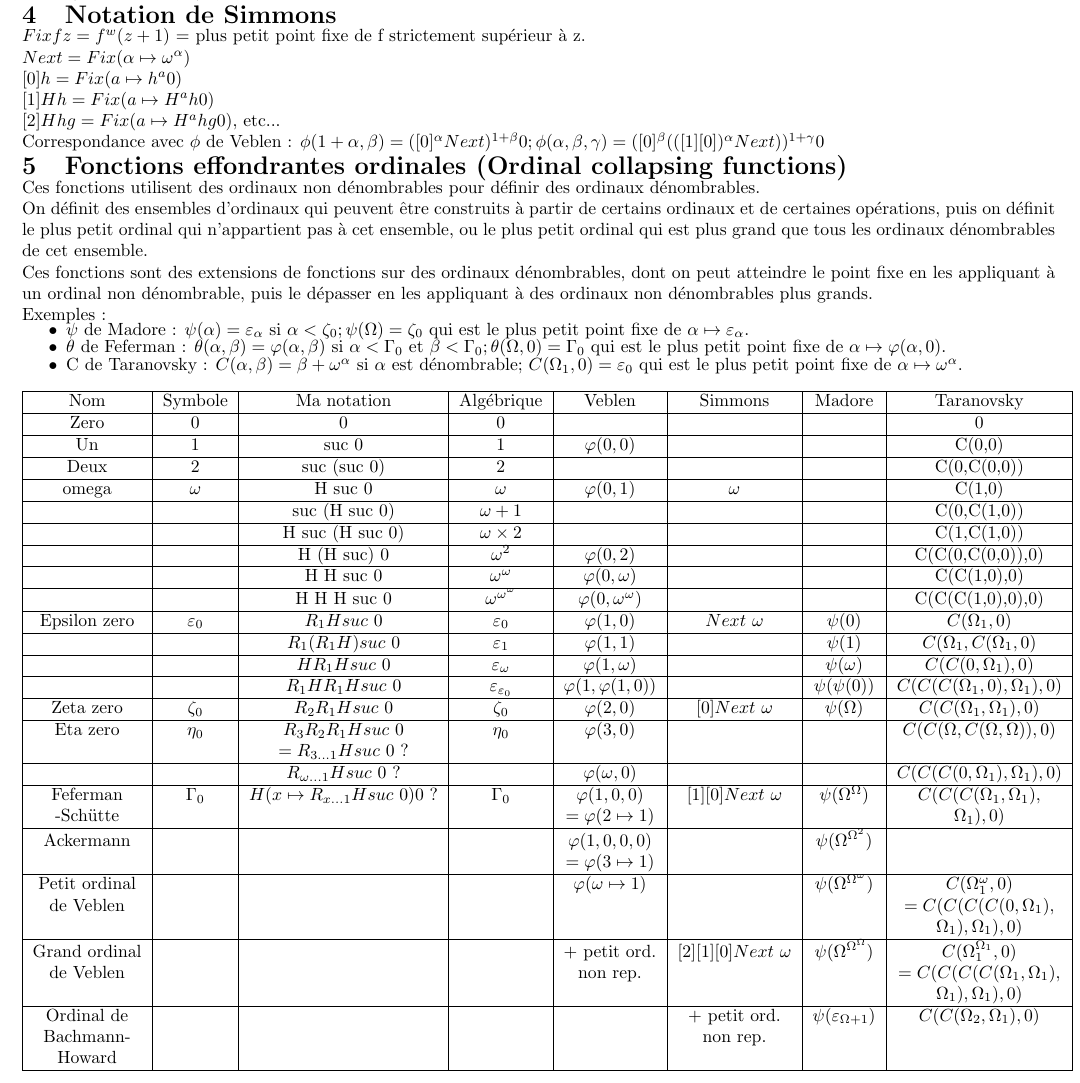
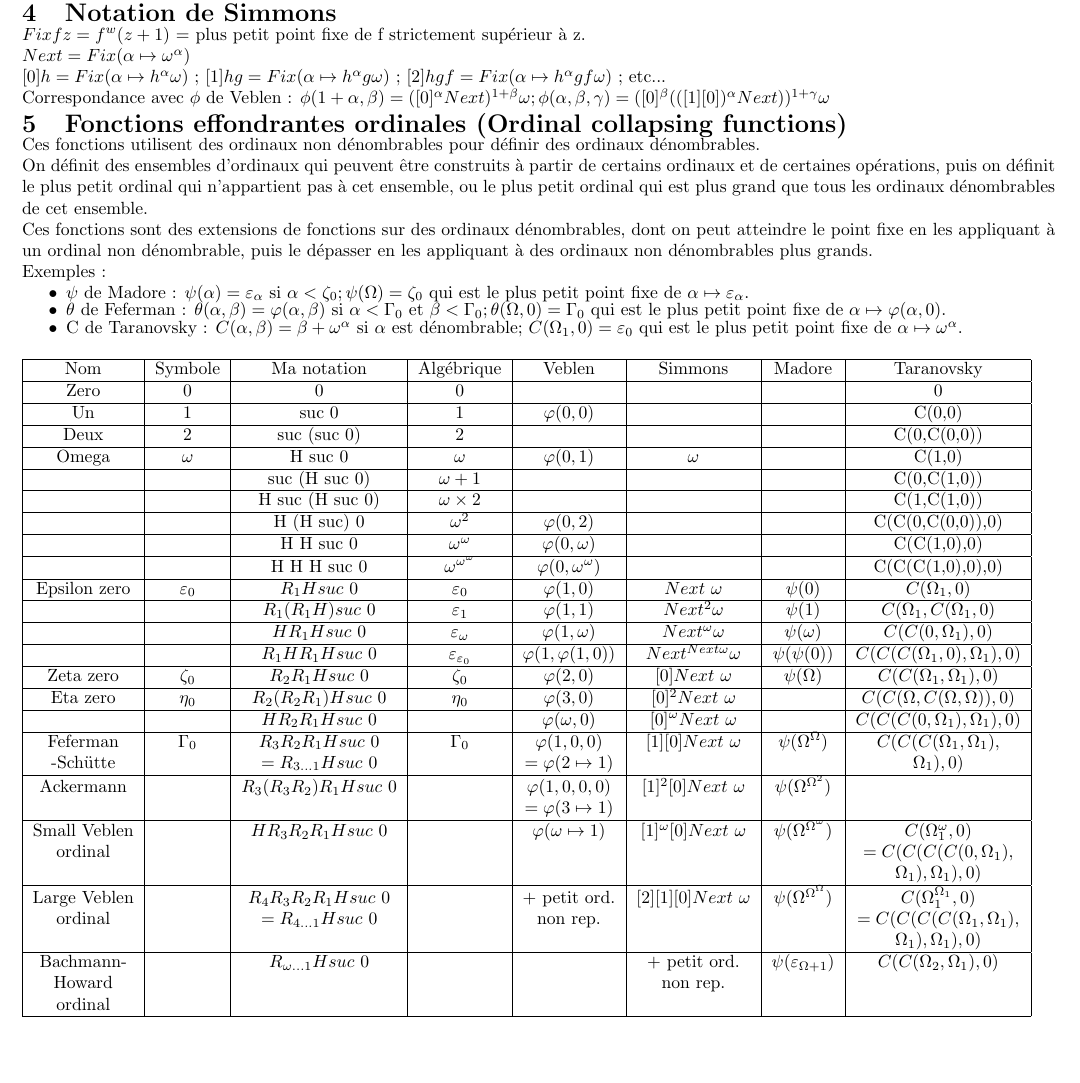
Before and after one commit to jbailhache/projects, a LaTeX CV (ord/resume.tex): part of the page, cut so that both start at the same text, the shorter picture padded with empty space. Compiled offline with pdfLaTeX.

Commit message:
Correspondences between RHS0, Simmons and Veblen notations

```diff
--- a/ord/resume.tex
+++ b/ord/resume.tex
@@ -52,14 +52,12 @@ Ces fonctions procèdent par énumération de points fixes : \(\varphi(\ldots,\b
 
 \( Next = Fix (\alpha \mapsto \omega^\alpha) \)
 
-\( [0] h = Fix (a \mapsto h^a 0) \)
+\( [0] h = Fix (\alpha \mapsto h^\alpha \omega) \) ;
+\( [1] h g = Fix (\alpha \mapsto h^\alpha g \omega) \) ;
+\( [2] h g f = Fix (\alpha \mapsto h^\alpha g f \omega) \) ; etc...
 
-\( [1] H h = Fix (a \mapsto H^a h 0) \)
-
-\( [2] H h g = Fix (a \mapsto H^a h g 0) \), etc...
-
-Correspondance avec \(\phi\) de Veblen : \( \phi(1+\alpha,\beta) = ([0]^\alpha Next)^{1+\beta} 0 ;
- \phi(\alpha,\beta,\gamma) = ([0]^\beta (([1] [0])^\alpha Next))^{1+\gamma} 0 \)
+Correspondance avec \(\phi\) de Veblen : \( \phi(1+\alpha,\beta) = ([0]^\alpha Next)^{1+\beta} \omega ;
+ \phi(\alpha,\beta,\gamma) = ([0]^\beta (([1] [0])^\alpha Next))^{1+\gamma} \omega \)
 
 \vspace{-0.6cm}
 
@@ -94,34 +92,33 @@ Nom		& Symbole		& Ma notation		& Algébrique			& Veblen			& Simmons			& Madore
 Zero		& 0			& 0			& 0				& 				& 				& 					& 0				\\ \hline
 Un		& 1			& suc 0			& 1				& \(\varphi(0,0)\)		& 				& 					& C(0,0)			\\ \hline
 Deux		& 2			& suc (suc 0)		& 2				& 				& 				& 					& C(0,C(0,0))			\\ \hline
-omega		& \(\omega\)		& H suc 0		& \(\omega\)			& \(\varphi(0,1)\)		& \(\omega\)			& 					& C(1,0)			\\ \hline
+Omega		& \(\omega\)		& H suc 0		& \(\omega\)			& \(\varphi(0,1)\)		& \(\omega\)			& 					& C(1,0)			\\ \hline
 		& 			& suc (H suc 0)		& \(\omega+1\)			& 				& 				& 					& C(0,C(1,0))			\\ \hline
 		&			& H suc (H suc 0)	& \(\omega\times2\)		&				& 				& 					& C(1,C(1,0))			\\ \hline
 		&			& H (H suc) 0		& \(\omega^2\)			& \(\varphi(0,2)\)		& 				& 					& C(C(0,C(0,0)),0)		\\ \hline
 		&			& H H suc 0		& \(\omega^\omega\)		& \(\varphi(0,\omega)\)		& 				& 					& C(C(1,0),0)			\\ \hline
 		&			& H H H suc 0		& \(\omega^{\omega^\omega}\)	& \(\varphi(0,\omega^\omega)\)	&				&					& C(C(C(1,0),0),0)		\\ \hline
 Epsilon zero	& \(\varepsilon_0\)	& \(R_1 H suc\ 0\)	& \(\varepsilon_0\)		& \(\varphi(1,0)\)		& \(Next\ \omega\)		& \(\psi(0)\)				& \(C(\Omega_1,0)\)		\\ \hline
-		& 			& \(R_1 (R_1 H) suc\ 0\)& \(\varepsilon_1\)		& \(\varphi(1,1)\)		& 				& \(\psi(1)\)				& \(C(\Omega_1,C(\Omega_1,0)\)	\\ \hline
-		& 			& \(H R_1 H suc\ 0\)	& \(\varepsilon_\omega\)	& \(\varphi(1,\omega)\) 	&				& \(\psi(\omega)\)			& \(C(C(0,\Omega_1),0)\)	\\ \hline
-		& 			& \(R_1 H R_1 H suc\ 0\)&\(\varepsilon_{\varepsilon_0}\)& \(\varphi(1,\varphi(1,0))\)	&				& \(\psi(\psi(0))\)			& \(C(C(C(\Omega_1,0),\Omega_1),0)\)\\ \hline
+		& 			& \(R_1 (R_1 H) suc\ 0\)& \(\varepsilon_1\)		& \(\varphi(1,1)\)		& \(Next^2 \omega\)	& \(\psi(1)\)				& \(C(\Omega_1,C(\Omega_1,0)\)	\\ \hline
+		& 			& \(H R_1 H suc\ 0\)	& \(\varepsilon_\omega\)	& \(\varphi(1,\omega)\) 	& \(Next^\omega \omega\) & \(\psi(\omega)\)			& \(C(C(0,\Omega_1),0)\)	\\ \hline
+		& 			& \(R_1 H R_1 H suc\ 0\)&\(\varepsilon_{\varepsilon_0}\)& \(\varphi(1,\varphi(1,0))\)	& \(Next^{Next \omega} \omega \) & \(\psi(\psi(0))\)			& \(C(C(C(\Omega_1,0),\Omega_1),0)\)\\ \hline
 Zeta zero	& \(\zeta_0\)		& \(R_2 R_1 H suc\ 0\)	& \(\zeta_0\)			& \(\varphi(2,0)\)		& \([0] Next\ \omega\)		& \(\psi(\Omega)\)			& \(C(C(\Omega_1,\Omega_1),0)\)	\\ \hline
-Eta zero	& \(\eta_0\)		& \(R_3 R_2 R_1 H suc\ 0\)& \(\eta_0\)			& \(\varphi(3,0)\)		&				&					& \(C(C(\Omega,C(\Omega,\Omega)),0)\) \\ \
-		&			& \(= R_{3 \ldots 1} H suc\ 0\) ?&			&				&				&					&				\\ \hline
-		&			& \(R_{\omega \ldots 1} H suc\ 0\) ?&			& \(\varphi(\omega,0)\)		&				&					& \(C(C(C(0,\Omega_1),\Omega_1),0)\) \\ \hline
-Feferman	& \(\Gamma_0\)		& \(H (x \mapsto R_{x \ldots 1} H suc\ 0) 0\) ?
+Eta zero	& \(\eta_0\)		& \(R_2 (R_2 R_1) H suc\ 0\)& \(\eta_0\)			& \(\varphi(3,0)\)		& \([0]^2 Next\ \omega\) 	&					& \(C(C(\Omega,C(\Omega,\Omega)),0)\) \\ \hline
+		&			& \(H R_2 R_1 H suc\ 0\)&			& \(\varphi(\omega,0)\)		& \([0]^\omega Next\ \omega\) &					& \(C(C(C(0,\Omega_1),\Omega_1),0)\) \\ \hline
+Feferman	& \(\Gamma_0\)		& \(R_3 R_2 R_1 H suc\ 0\)
 								& \(\Gamma_0\)			& \(\varphi(1,0,0)\)		& \([1] [0] Next\ \omega\)	& \(\psi(\Omega^\Omega)\)		& \(C(C(C(\Omega_1,\Omega_1),\) \\
--Schütte	&			&			&				& \(=\varphi(2 \mapsto 1)\)	&				& 					& \(\Omega_1),0)\)		\\ \hline
-Ackermann	&			&			&				& \(\varphi(1,0,0,0)\)		&				& \(\psi(\Omega^{\Omega^2})\)		&				\\
+-Schütte	&			& \(= R_{3 \ldots 1} H suc\ 0\) &				& \(=\varphi(2 \mapsto 1)\)	&				& 					& \(\Omega_1),0)\)		\\ \hline
+Ackermann	&			& \(R_3 (R_3 R_2) R_1 H suc\ 0\) &				& \(\varphi(1,0,0,0)\)		& \([1]^2 [0] Next\ \omega\) & \(\psi(\Omega^{\Omega^2})\)		&				\\
 		&			&			&				& \(=\varphi(3 \mapsto 1)\)	&				&					&				\\ \hline
-Petit ordinal	&			&			&				& \(\varphi(\omega \mapsto 1)\)	&				& \(\psi(\Omega^{\Omega^\omega})\)	& \(C(\Omega_1^\omega,0)\)	\\
-de Veblen	&			&			&				&				&				&					& \(=C(C(C(C(0,\Omega_1), \)	\\
+Small Veblen	&			& \(H R_3 R_2 R_1 H suc\ 0\) &				& \(\varphi(\omega \mapsto 1)\)	& \([1]^\omega [0] Next\ \omega\) & \(\psi(\Omega^{\Omega^\omega})\)	& \(C(\Omega_1^\omega,0)\)	\\
+ordinal		&			&			&				&				&				&					& \(=C(C(C(C(0,\Omega_1), \)	\\
 		&			&			&				&				&				&					& \(\Omega_1),\Omega_1),0)\)	\\ \hline
-Grand ordinal	&			&			&				& + petit ord.	 	 	& \([2] [1] [0] Next\ \omega\)	& \(\psi(\Omega^{\Omega^\Omega})\)	& \(C(\Omega_1^{\Omega_1},0)\)	\\
-de Veblen	&			&			&				& non rep.			&				&					& \(=C(C(C(C(\Omega_1,\Omega_1),\) \\
+Large Veblen	&			& \(R_4 R_3 R_2 R_1 H suc\ 0\) &				& + petit ord.	 	 	& \([2] [1] [0] Next\ \omega\)	& \(\psi(\Omega^{\Omega^\Omega})\)	& \(C(\Omega_1^{\Omega_1},0)\)	\\
+ordinal		&			& \(= R_{4 \ldots 1} H suc\ 0\) &				& non rep.			&				&					& \(=C(C(C(C(\Omega_1,\Omega_1),\) \\
 		&			&			&				&				&				&					& \( \Omega_1),\Omega_1),0) \)	\\ \hline
-Ordinal de	&			&			&				&				& + petit ord.			& \(\psi(\varepsilon_{\Omega+1})\)	& \(C(C(\Omega_2,\Omega_1),0)\)	\\
-Bachmann-	&			&			&				&				& non rep.			&					&				\\
-Howard		&			&			&				&				&				&					&				\\ \hline
+Bachmann-	&			& \(R_{\omega \ldots 1} H suc\ 0\) &				&				& + petit ord.			& \(\psi(\varepsilon_{\Omega+1})\)	& \(C(C(\Omega_2,\Omega_1),0)\)	\\
+Howard		&			&			&				&				& non rep.			&					&				\\
+ordinal		&			&			&				&				&				&					&				\\ \hline
 
 \end{tabular}
 
```
Also changed, not shown: ord/summary.tex (+20 -23 lines), ord/resume.pdf, ord/summary.pdf, 2 other files.
